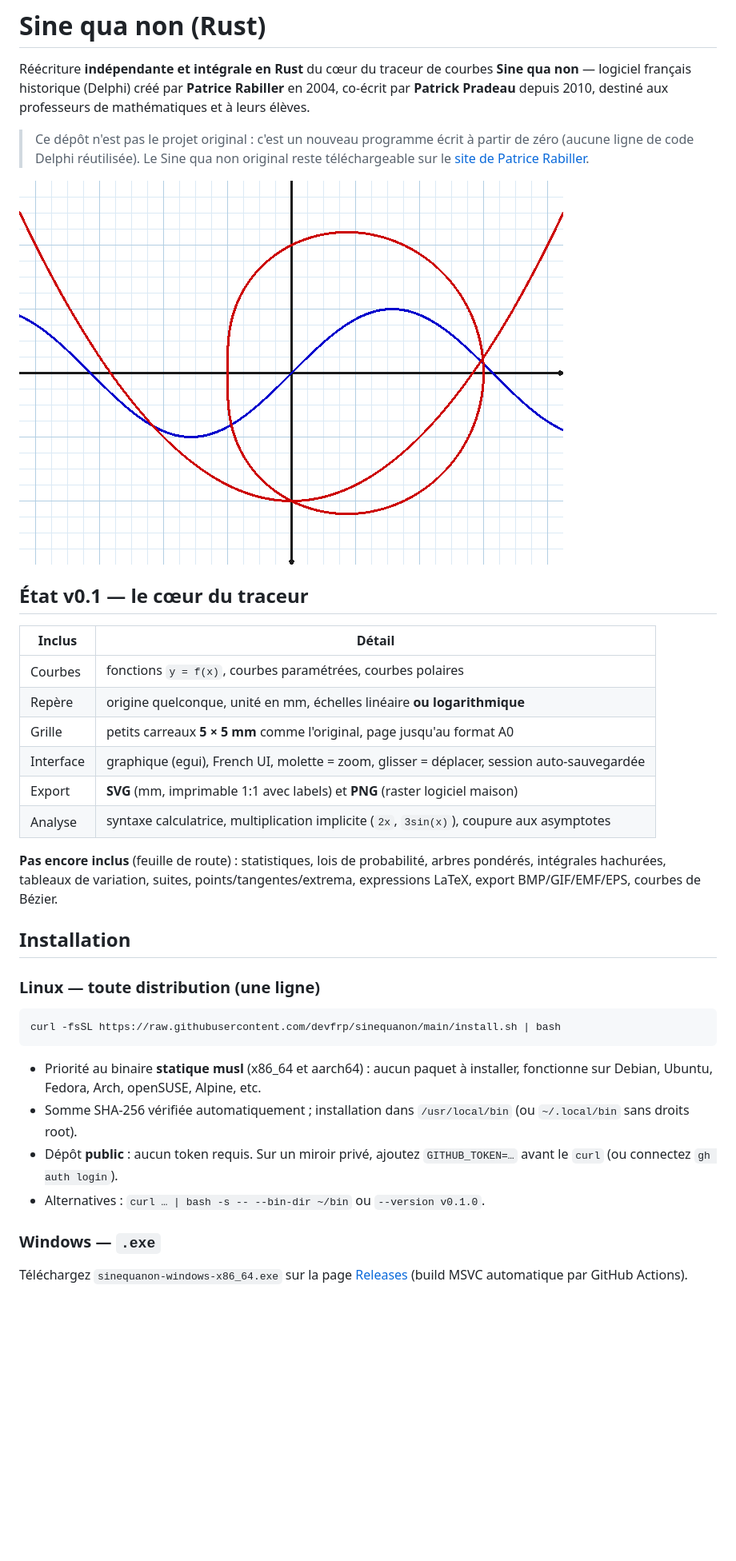
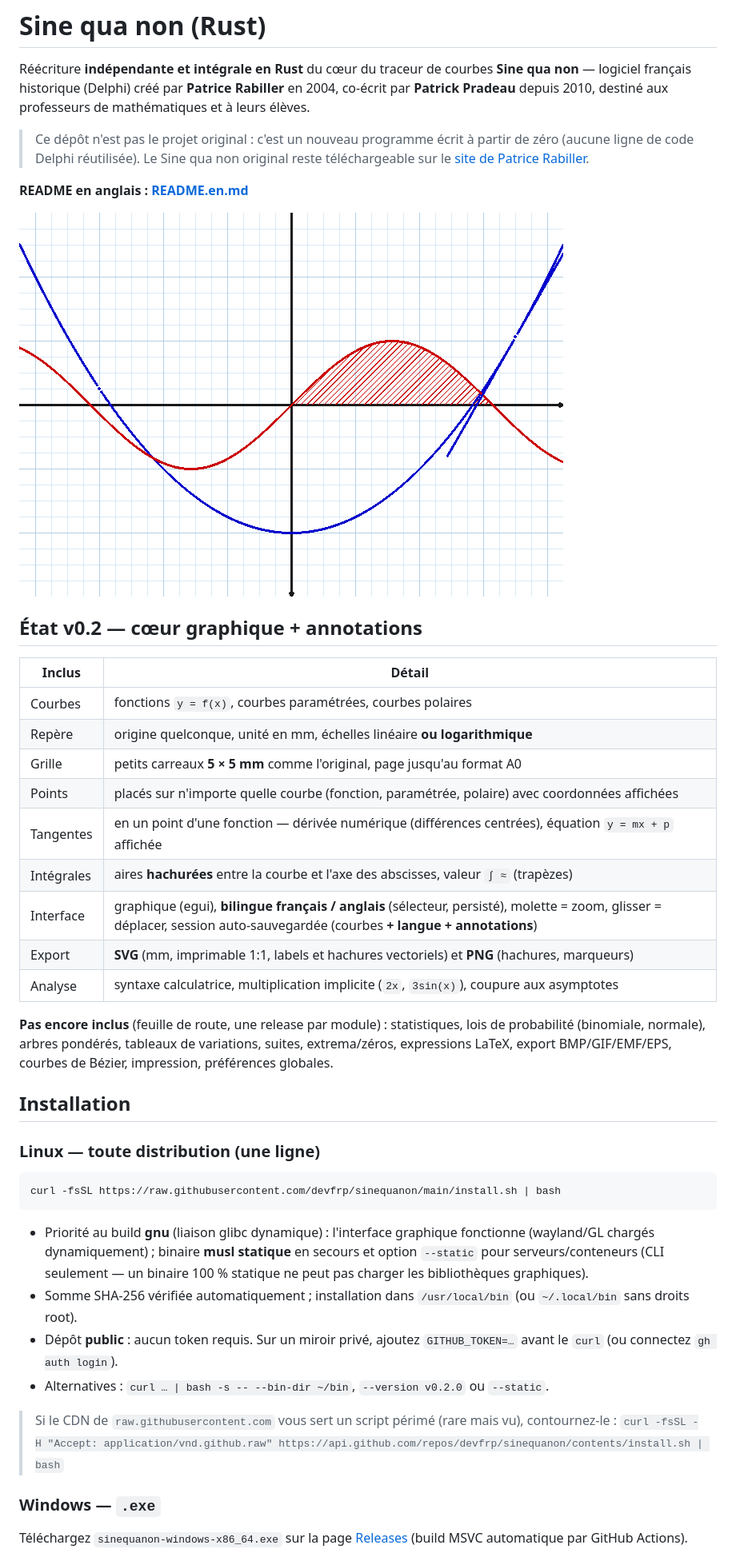
Before and after one commit to devfrp/sinequanon, a Markdown page: README.md, the part around the change printed below. Shown: that part at 80% size. Drawn GitHub-style; pictures changed too: docs/exemple.png; blank space fills up the shorter version.

````diff
--- a/README.md
+++ b/README.md
@@ -10,23 +10,28 @@ destiné aux professeurs de mathématiques et à leurs élèves.
 > original reste téléchargeable sur le
 > [site de Patrice Rabiller](http://www.patrice-rabiller.fr/SineQuaNon/menusqn.htm).
 
+**README en anglais : [README.en.md](README.en.md)**
+
 ![Exemple](docs/exemple.png)
 
-## État v0.1 — le cœur du traceur
+## État v0.2 — cœur graphique + annotations
 
 | Inclus | Détail |
 |---|---|
 | Courbes | fonctions `y = f(x)`, courbes paramétrées, courbes polaires |
 | Repère | origine quelconque, unité en mm, échelles linéaire **ou logarithmique** |
 | Grille | petits carreaux **5 × 5 mm** comme l'original, page jusqu'au format A0 |
-| Interface | graphique (egui), French UI, molette = zoom, glisser = déplacer, session auto-sauvegardée |
-| Export | **SVG** (mm, imprimable 1:1 avec labels) et **PNG** (raster logiciel maison) |
+| Points | placés sur n'importe quelle courbe (fonction, paramétrée, polaire) avec coordonnées affichées |
+| Tangentes | en un point d'une fonction — dérivée numérique (différences centrées), équation `y = mx + p` affichée |
+| Intégrales | aires **hachurées** entre la courbe et l'axe des abscisses, valeur `∫ ≈` (trapèzes) |
+| Interface | graphique (egui), **bilingue français / anglais** (sélecteur, persisté), molette = zoom, glisser = déplacer, session auto-sauvegardée (courbes **+ langue + annotations**) |
+| Export | **SVG** (mm, imprimable 1:1, labels et hachures vectoriels) et **PNG** (hachures, marqueurs) |
 | Analyse | syntaxe calculatrice, multiplication implicite (`2x`, `3sin(x)`), coupure aux asymptotes |
 
-**Pas encore inclus** (feuille de route) : statistiques, lois de probabilité,
-arbres pondérés, intégrales hachurées, tableaux de variation, suites,
-points/tangentes/extrema, expressions LaTeX, export BMP/GIF/EMF/EPS,
-courbes de Bézier.
+**Pas encore inclus** (feuille de route, une release par module) :
+statistiques, lois de probabilité (binomiale, normale), arbres pondérés,
+tableaux de variations, suites, extrema/zéros, expressions LaTeX,
+export BMP/GIF/EMF/EPS, courbes de Bézier, impression, préférences globales.
 
 ## Installation
 
@@ -36,13 +41,20 @@ courbes de Bézier.
 curl -fsSL https://raw.githubusercontent.com/devfrp/sinequanon/main/install.sh | bash
 ```
 
-- Priorité au binaire **statique musl** (x86_64 et aarch64) : aucun paquet à installer,
-  fonctionne sur Debian, Ubuntu, Fedora, Arch, openSUSE, Alpine, etc.
+- Priorité au build **gnu** (liaison glibc dynamique) : l'interface graphique
+  fonctionne (wayland/GL chargés dynamiquement) ; binaire **musl statique**
+  en secours et option `--static` pour serveurs/conteneurs (CLI seulement —
+  un binaire 100 % statique ne peut pas charger les bibliothèques graphiques).
 - Somme SHA-256 vérifiée automatiquement ; installation dans `/usr/local/bin`
   (ou `~/.local/bin` sans droits root).
 - Dépôt **public** : aucun token requis. Sur un miroir privé, ajoutez
   `GITHUB_TOKEN=…` avant le `curl` (ou connectez `gh auth login`).
-- Alternatives : `curl … | bash -s -- --bin-dir ~/bin` ou `--version v0.1.0`.
+- Alternatives : `curl … | bash -s -- --bin-dir ~/bin`, `--version v0.2.0`
+  ou `--static`.
+
+> Si le CDN de `raw.githubusercontent.com` vous sert un script périmé
+> (rare mais vu), contournez-le :
+> `curl -fsSL -H "Accept: application/vnd.github.raw" https://api.github.com/repos/devfrp/sinequanon/contents/install.sh | bash`
 
 ### Windows — `.exe`
 
````
Also changed, not shown: other parts of README.md (+25 -6 lines), README.en.md (added, +153 -0 lines), 9 other files.
